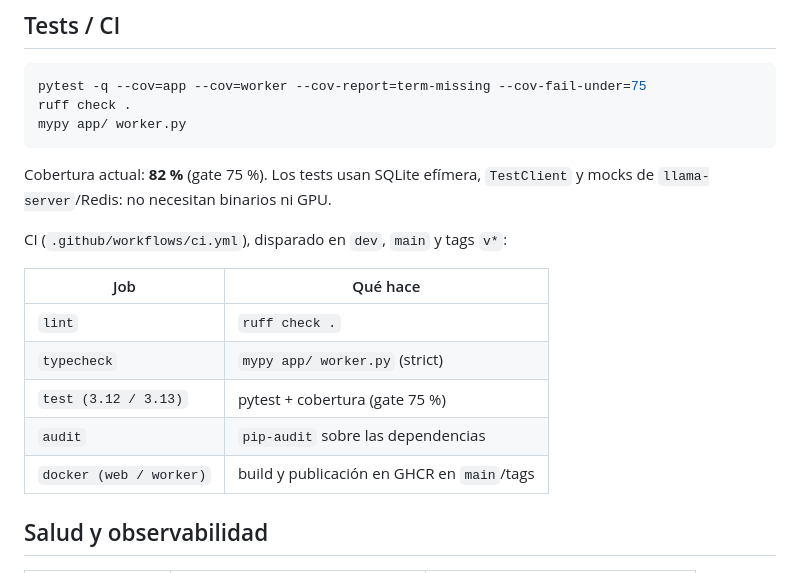
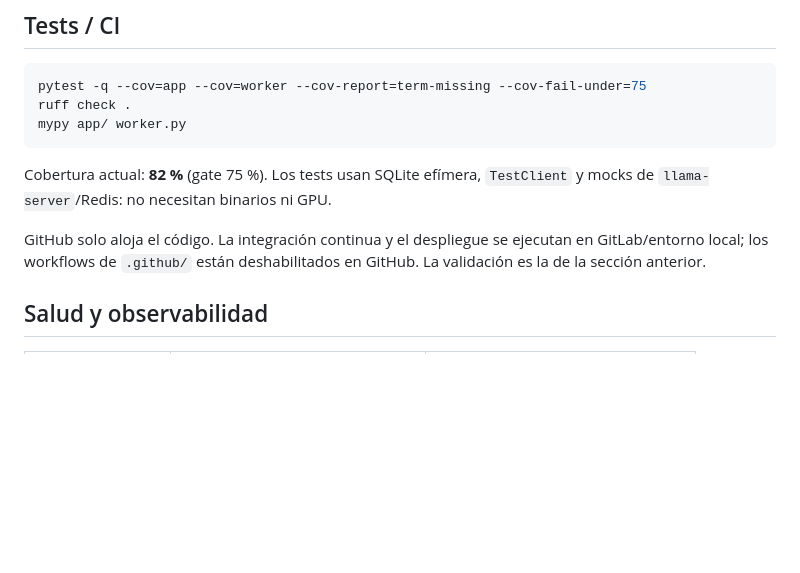
Before and after one commit to bi0punk/llama-webapp, a Markdown page: README.md, the part around one of its changes. Rendered like a GitHub page; blank space fills up the shorter version.

Commit message:
docs: GitHub solo aloja el código
Se quita el badge de Actions y se aclara que la CI/CD y el despliegue se
ejecutan en GitLab/entorno local. Los workflows de .github/ quedan
deshabilitados en GitHub.

```diff
--- a/README.md
+++ b/README.md
@@ -262,15 +261,9 @@ mypy app/ worker.py
 Cobertura actual: **82 %** (gate 75 %). Los tests usan SQLite efímera,
 `TestClient` y mocks de `llama-server`/Redis: no necesitan binarios ni GPU.
 
-CI (`.github/workflows/ci.yml`), disparado en `dev`, `main` y tags `v*`:
-
-| Job | Qué hace |
-|---|---|
-| `lint` | `ruff check .` |
-| `typecheck` | `mypy app/ worker.py` (strict) |
-| `test (3.12 / 3.13)` | pytest + cobertura (gate 75 %) |
-| `audit` | `pip-audit` sobre las dependencias |
-| `docker (web / worker)` | build y publicación en GHCR en `main`/tags |
+GitHub solo aloja el código. La integración continua y el despliegue se
+ejecutan en GitLab/entorno local; los workflows de `.github/` están
+deshabilitados en GitHub. La validación es la de la sección anterior.
 
 ## Salud y observabilidad
 
```
Also changed, not shown: other parts of README.md (+0 -1 lines).
